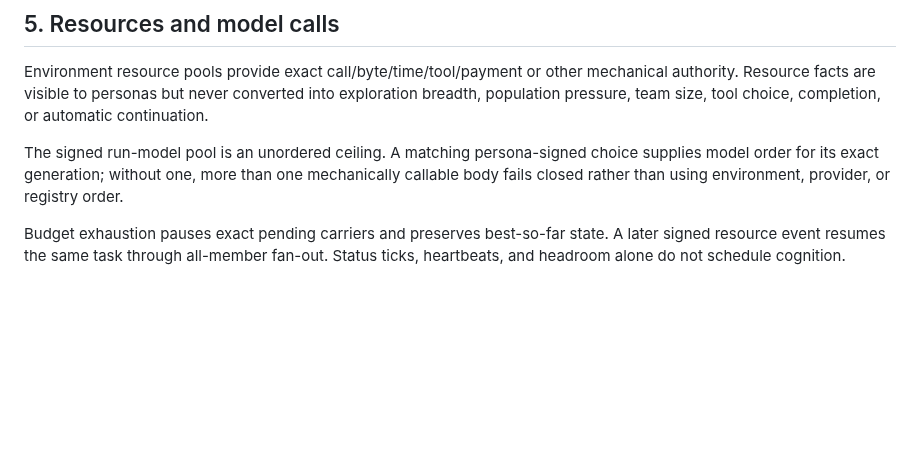
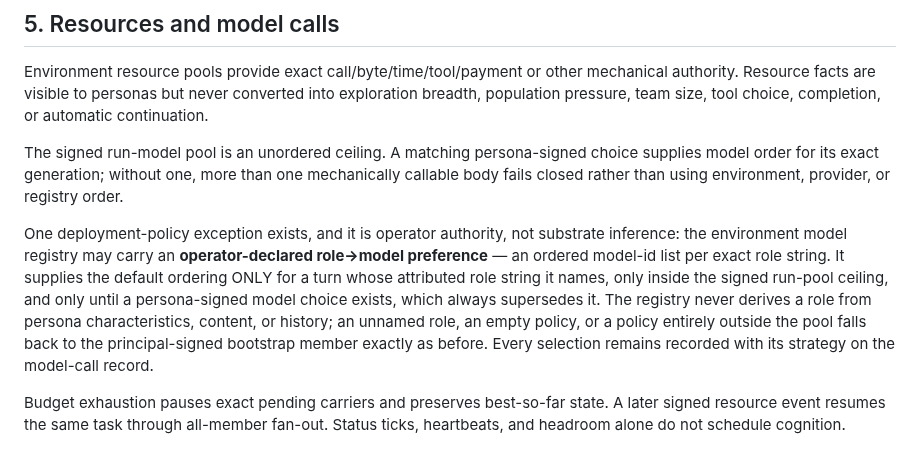
Before and after one commit to ai-personas/ai-personas-design, a Markdown page: 05_ENVIRONMENT.md, the part around the change. Rendered like a GitHub page; blank space fills up the shorter version.

```diff
--- a/05_ENVIRONMENT.md
+++ b/05_ENVIRONMENT.md
@@ -116,6 +116,18 @@ choice supplies model order for its exact generation; without one, more than
 one mechanically callable body fails closed rather than using environment,
 provider, or registry order.
 
+One deployment-policy exception exists, and it is operator authority, not
+substrate inference: the environment model registry may carry an
+**operator-declared role→model preference** — an ordered model-id list per
+exact role string. It supplies the default ordering ONLY for a turn whose
+attributed role string it names, only inside the signed run-pool ceiling,
+and only until a persona-signed model choice exists, which always supersedes
+it. The registry never derives a role from persona characteristics, content,
+or history; an unnamed role, an empty policy, or a policy entirely outside
+the pool falls back to the principal-signed bootstrap member exactly as
+before. Every selection remains recorded with its strategy on the model-call
+record.
+
 Budget exhaustion pauses exact pending carriers and preserves best-so-far
 state. A later signed resource event resumes the same task through all-member
 fan-out. Status ticks, heartbeats, and headroom alone do not schedule cognition.
```
Also changed, not shown: 03_TASKS.md (+20 -0 lines).
